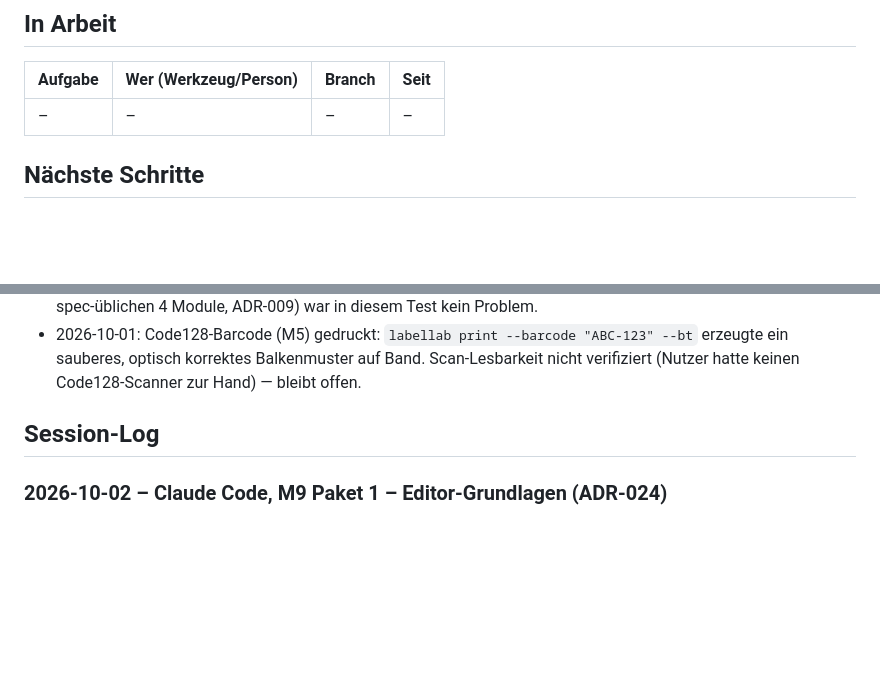
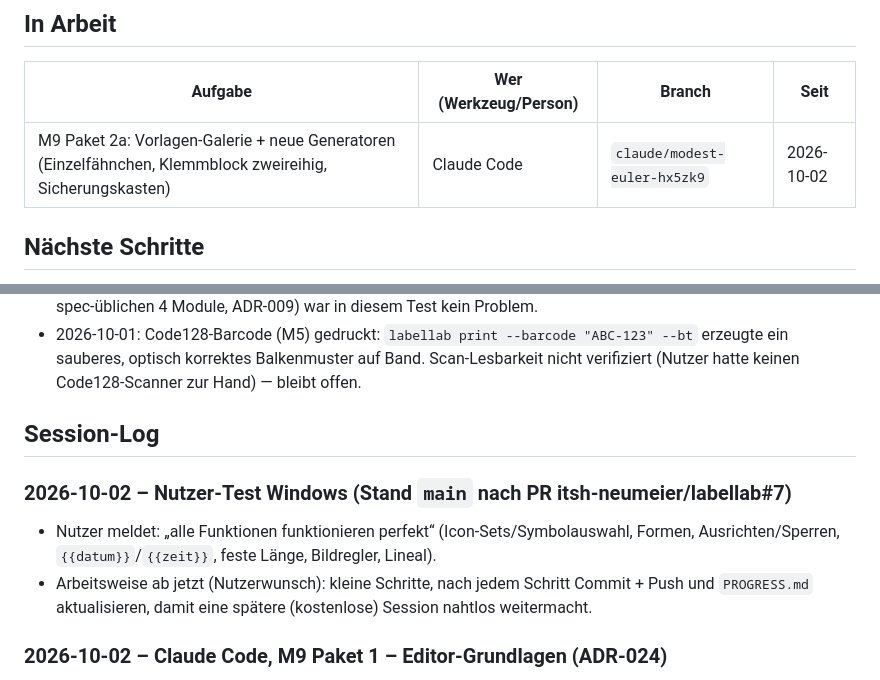
Before and after one commit to itsh-neumeier/labellab, a Markdown page: docs/PROGRESS.md, 2 parts joined by grey strips. GitHub-like rendering; blank space fills up the shorter version.

Commit message:
docs: user test feedback, batch 2 in progress
Co-Authored-By: Claude Opus 5.5 <noreply@anthropic.com>
Claude-Session: https://claude.ai/code/session_01KsSxJs5dqocG3nRQw4wpsS

```diff
--- a/docs/PROGRESS.md
+++ b/docs/PROGRESS.md
@@ -104,7 +104,7 @@
 ## In Arbeit
 | Aufgabe | Wer (Werkzeug/Person) | Branch | Seit |
 |---|---|---|---|
-| – | – | – | – |
+| M9 Paket 2a: Vorlagen-Galerie + neue Generatoren (Einzelfähnchen, Klemmblock zweireihig, Sicherungskasten) | Claude Code | `claude/modest-euler-hx5zk9` | 2026-10-02 |
 
 ## Nächste Schritte
 0. **Hardware-Test Nachlauf/Schnitt:** `labellab print --barcode "..." --bt` erneut testen —
@@ -248,6 +248,12 @@
   verifiziert (Nutzer hatte keinen Code128-Scanner zur Hand) — bleibt offen.
 
 ## Session-Log
+### 2026-10-02 – Nutzer-Test Windows (Stand `main` nach PR itsh-neumeier/labellab#7)
+- Nutzer meldet: „alle Funktionen funktionieren perfekt“ (Icon-Sets/Symbolauswahl, Formen,
+  Ausrichten/Sperren, `{{datum}}`/`{{zeit}}`, feste Länge, Bildregler, Lineal).
+- Arbeitsweise ab jetzt (Nutzerwunsch): kleine Schritte, nach jedem Schritt Commit + Push und
+  `PROGRESS.md` aktualisieren, damit eine spätere (kostenlose) Session nahtlos weitermacht.
+
 ### 2026-10-02 – Claude Code, M9 Paket 1 – Editor-Grundlagen (ADR-024)
 - Anlass: Nutzer schickte Screenshots des Hersteller-Editors (ODT, nicht im Repo; enthält
   persönliche Daten). Daraus Roadmap M9 (3 Pakete) in „Meilensteine“.
```
